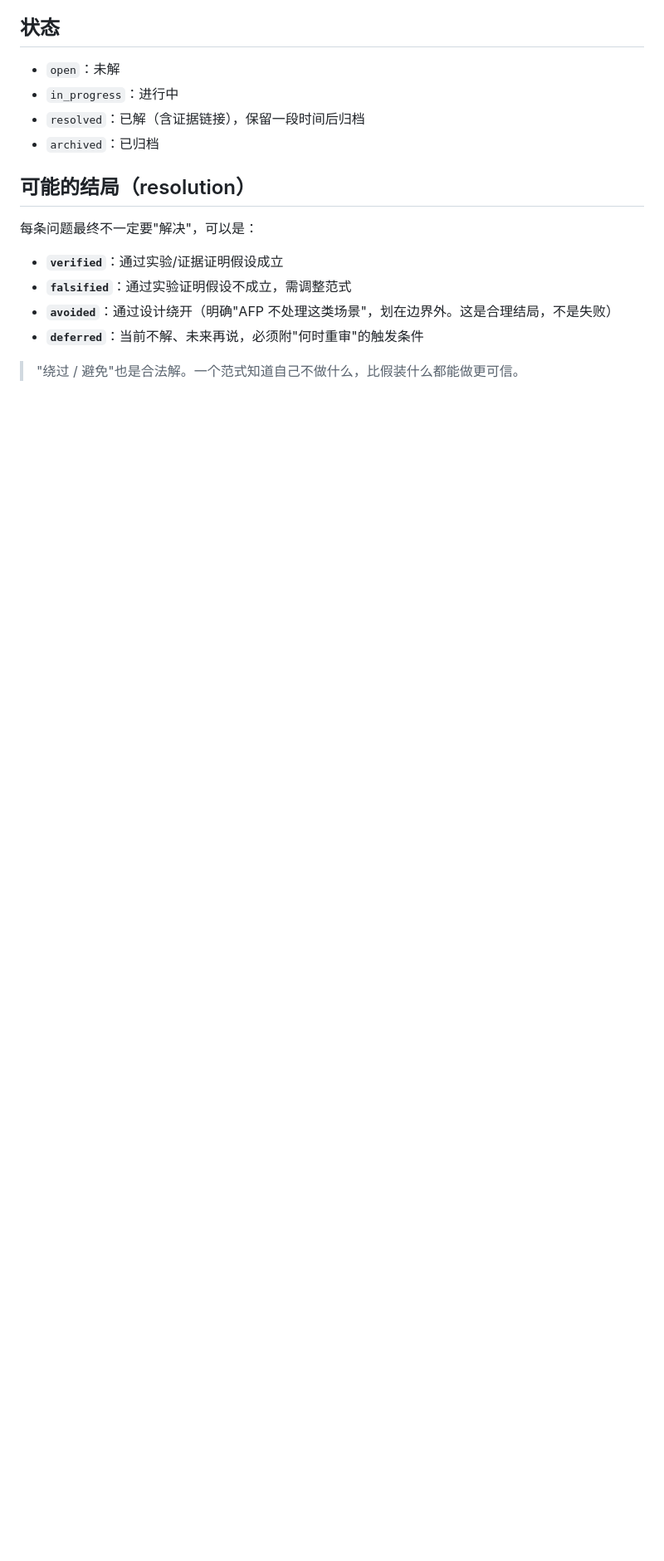
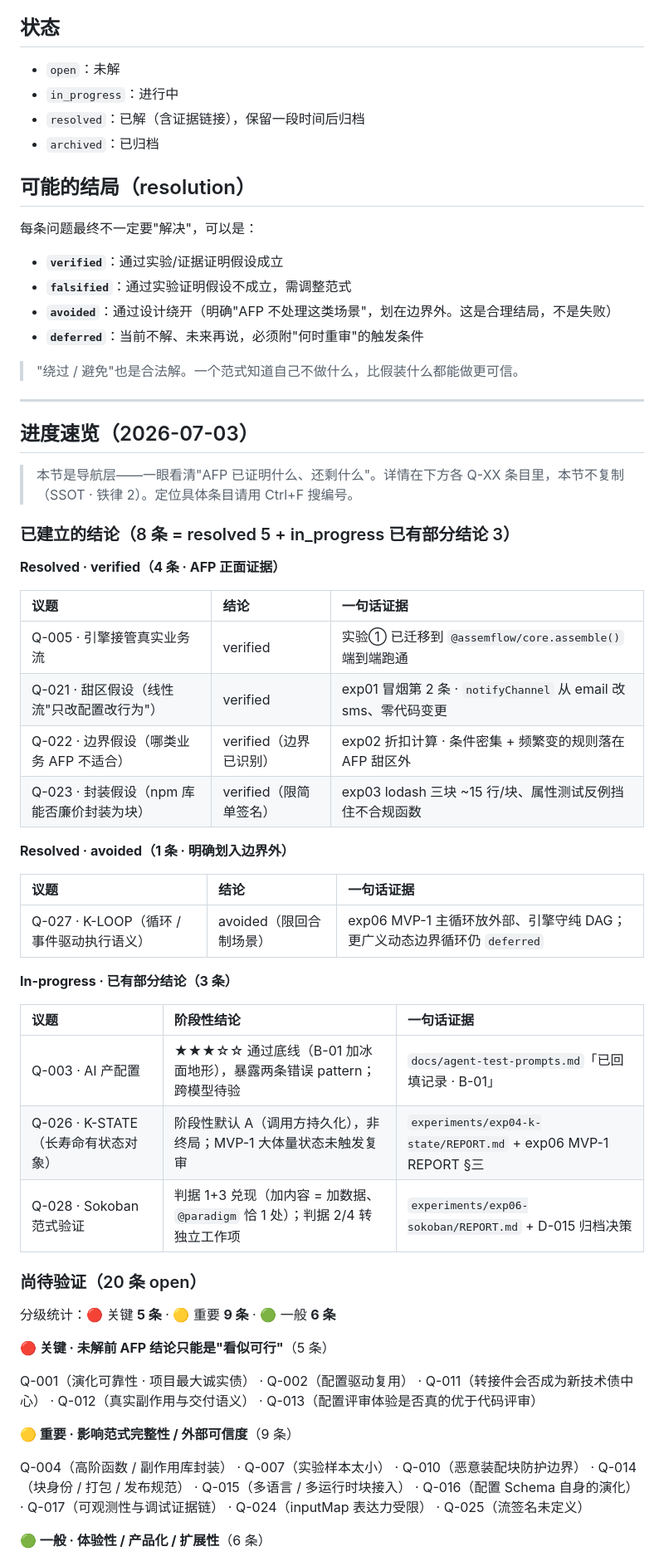
Before and after one commit to bao1979/AssemFlow, a Markdown page: docs/open-questions.md, the part around one of its changes. Shown at 83% size. Rendered like a GitHub page; blank space fills up the shorter version.

Commit message:
open-questions 加'进度速览'导航层：一眼看清已证明 8 条 / 待验 20 条 + 分级×状态矩阵；顺手修 Q-003 状态字段漂移

```diff
--- a/docs/open-questions.md
+++ b/docs/open-questions.md
@@ -26,3 +26,49 @@
 - **`deferred`**：当前不解、未来再说，必须附"何时重审"的触发条件
 
 > "绕过 / 避免"也是合法解。一个范式知道自己不做什么，比假装什么都能做更可信。
+
+---
+
+## 进度速览（2026-07-03）
+
+> 本节是导航层——一眼看清"AFP 已证明什么、还剩什么"。详情在下方各 Q-XX 条目里，本节不复制（SSOT · 铁律 2）。定位具体条目请用 Ctrl+F 搜编号。
+
+### 已建立的结论（8 条 = resolved 5 + in_progress 已有部分结论 3）
+
+**Resolved · verified（4 条 · AFP 正面证据）**
+
+| 议题 | 结论 | 一句话证据 |
+| :-- | :-- | :-- |
+| Q-005 · 引擎接管真实业务流 | verified | 实验① 已迁移到 `@assemflow/core.assemble()` 端到端跑通 |
+| Q-021 · 甜区假设（线性流"只改配置改行为"） | verified | exp01 冒烟第 2 条 · `notifyChannel` 从 email 改 sms、零代码变更 |
+| Q-022 · 边界假设（哪类业务 AFP 不适合） | verified（边界已识别） | exp02 折扣计算 · 条件密集 + 频繁变的规则落在 AFP 甜区外 |
+| Q-023 · 封装假设（npm 库能否廉价封装为块） | verified（限简单签名） | exp03 lodash 三块 ~15 行/块、属性测试反例挡住不合规函数 |
+
+**Resolved · avoided（1 条 · 明确划入边界外）**
+
+| 议题 | 结论 | 一句话证据 |
+| :-- | :-- | :-- |
+| Q-027 · K-LOOP（循环 / 事件驱动执行语义） | avoided（限回合制场景） | exp06 MVP-1 主循环放外部、引擎守纯 DAG；更广义动态边界循环仍 `deferred` |
+
+**In-progress · 已有部分结论（3 条）**
+
+| 议题 | 阶段性结论 | 一句话证据 |
+| :-- | :-- | :-- |
+| Q-003 · AI 产配置 | ★★★☆☆ 通过底线（B-01 加冰面地形），暴露两条错误 pattern；跨模型待验 | `docs/agent-test-prompts.md`「已回填记录 · B-01」 |
+| Q-026 · K-STATE（长寿命有状态对象） | 阶段性默认 A（调用方持久化），非终局；MVP-1 大体量状态未触发复审 | `experiments/exp04-k-state/REPORT.md` + exp06 MVP-1 REPORT §三 |
+| Q-028 · Sokoban 范式验证 | 判据 1+3 兑现（加内容 = 加数据、`@paradigm` 恰 1 处）；判据 2/4 转独立工作项 | `experiments/exp06-sokoban/REPORT.md` + D-015 归档决策 |
+
+### 尚待验证（20 条 open）
+
+分级统计：🔴 关键 **5 条** · 🟡 重要 **9 条** · 🟢 一般 **6 条**
+
+**🔴 关键 · 未解前 AFP 结论只能是"看似可行"**（5 条）
+
+Q-001（演化可靠性 · 项目最大诚实债） · Q-002（配置驱动复用） · Q-011（转接件会否成为新技术债中心） · Q-012（真实副作用与交付语义） · Q-013（配置评审体验是否真的优于代码评审）
+
+**🟡 重要 · 影响范式完整性 / 外部可信度**（9 条）
+
+Q-004（高阶函数 / 副作用库封装） · Q-007（实验样本太小） · Q-010（恶意装配块防护边界） · Q-014（块身份 / 打包 / 发布规范） · Q-015（多语言 / 多运行时块接入） · Q-016（配置 Schema 自身的演化） · Q-017（可观测性与调试证据链） · Q-024（inputMap 表达力受限） · Q-025（流签名未定义）
+
+**🟢 一般 · 体验性 / 产品化 / 扩展性**（6 条）
+
```
Also changed, not shown: other parts of docs/open-questions.md (+19 -1 lines).
